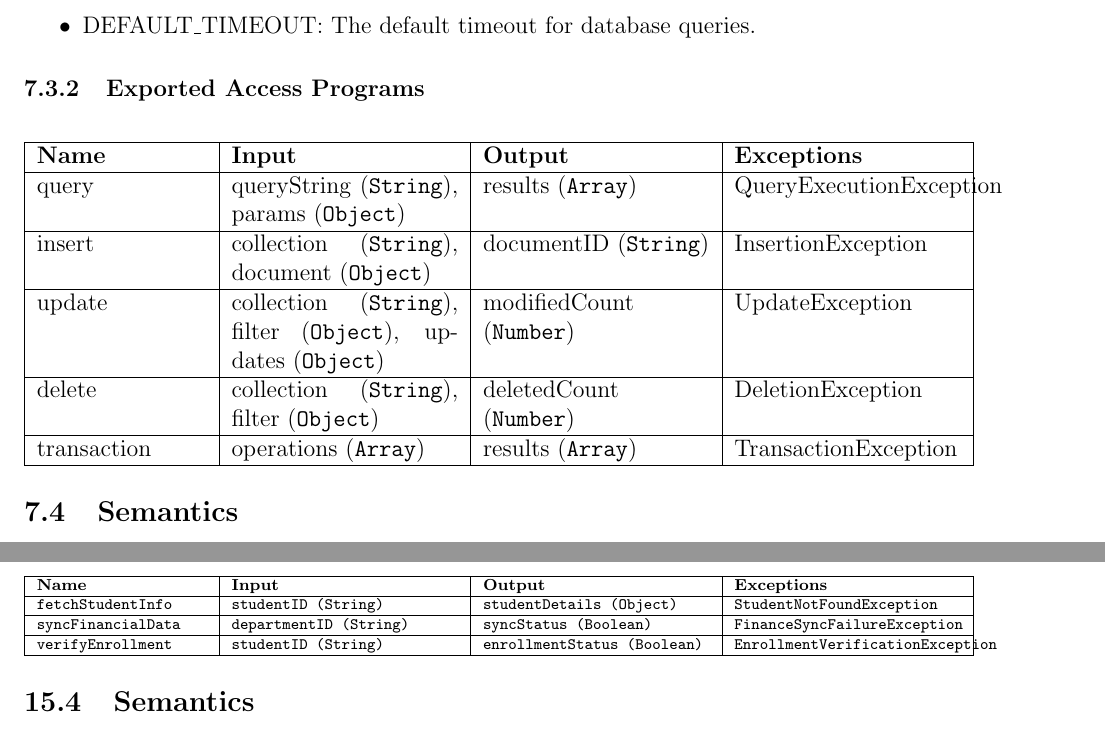
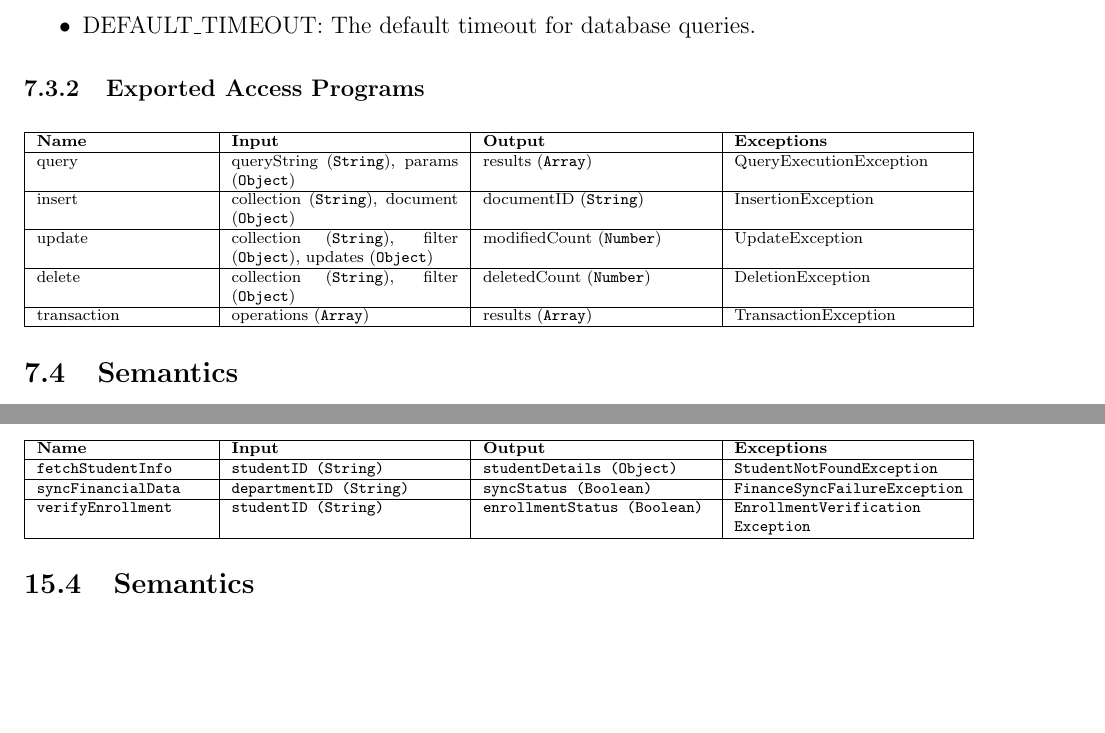
Before and after one commit to Housam2020/MES-ERP, a LaTeX document (docs/Design/SoftDetailedDes/MIS.tex): two parts of pages 14 and 30 of 38 before the commit and two parts of pages 14 and 29 of 37 after it, joined at a grey line, cut so that both start at the same text, the shorter picture padded with empty space. Compiled offline with pdfLaTeX.

Commit message:
fixed more tables in mis

```diff
--- a/docs/Design/SoftDetailedDes/MIS.tex
+++ b/docs/Design/SoftDetailedDes/MIS.tex
@@ -224,6 +224,7 @@ None (Hardware-Hiding Module).
 
 \subsubsection{Exported Access Programs}
 \begin{center}
+    \scriptsize
     \begin{tabular}{|p{3cm}|p{4cm}|p{4cm}|p{4cm}|}
         \hline
         \textbf{Name} & \textbf{Input} & \textbf{Output} & \textbf{Exceptions} \\
@@ -924,7 +926,7 @@ Integration with Other University Systems
         \hline
         \texttt{syncFinancialData} & \texttt{departmentID (String)} & \texttt{syncStatus (Boolean)} & \texttt{FinanceSyncFailureException} \\
         \hline
-        \texttt{verifyEnrollment} & \texttt{studentID (String)} & \texttt{enrollmentStatus (Boolean)} & \texttt{EnrollmentVerificationException} \\
+        \texttt{verifyEnrollment} & \texttt{studentID (String)} & \texttt{enrollmentStatus (Boolean)} & \texttt{EnrollmentVerification \newline Exception} \\
         \hline
     \end{tabular}
 \end{center}
```
Also changed, not shown: docs/Design/SoftDetailedDes/MIS.pdf, docs/Design/SoftDetailedDes/MIS.tex (3 more changed lines).
